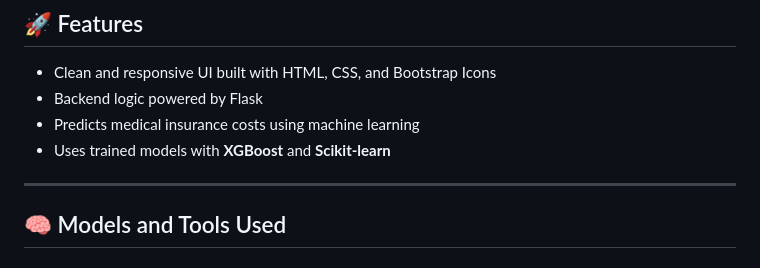
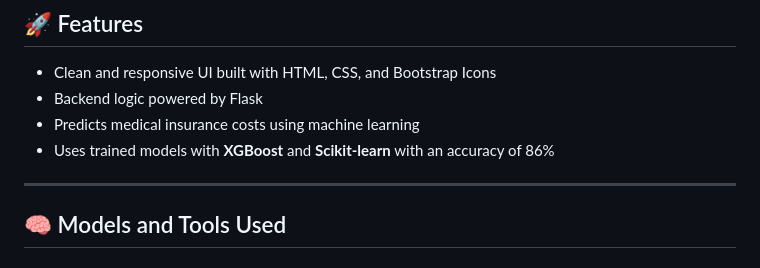
Before and after one commit to Trevin07/insurance_estimator, a Markdown page: README.md, the part around the change. GitHub-like rendering.

```diff
--- a/README.md
+++ b/README.md
@@ -44,7 +44,7 @@ A Flask-based machine learning web application that predicts  health insurance c
 - Clean and responsive UI built with HTML, CSS, and Bootstrap Icons
 - Backend logic powered by Flask
 - Predicts medical insurance costs using machine learning
-- Uses trained models with **XGBoost** and **Scikit-learn**
+- Uses trained models with **XGBoost** and **Scikit-learn** with an accuracy of 86%
 
 ---
 
```
